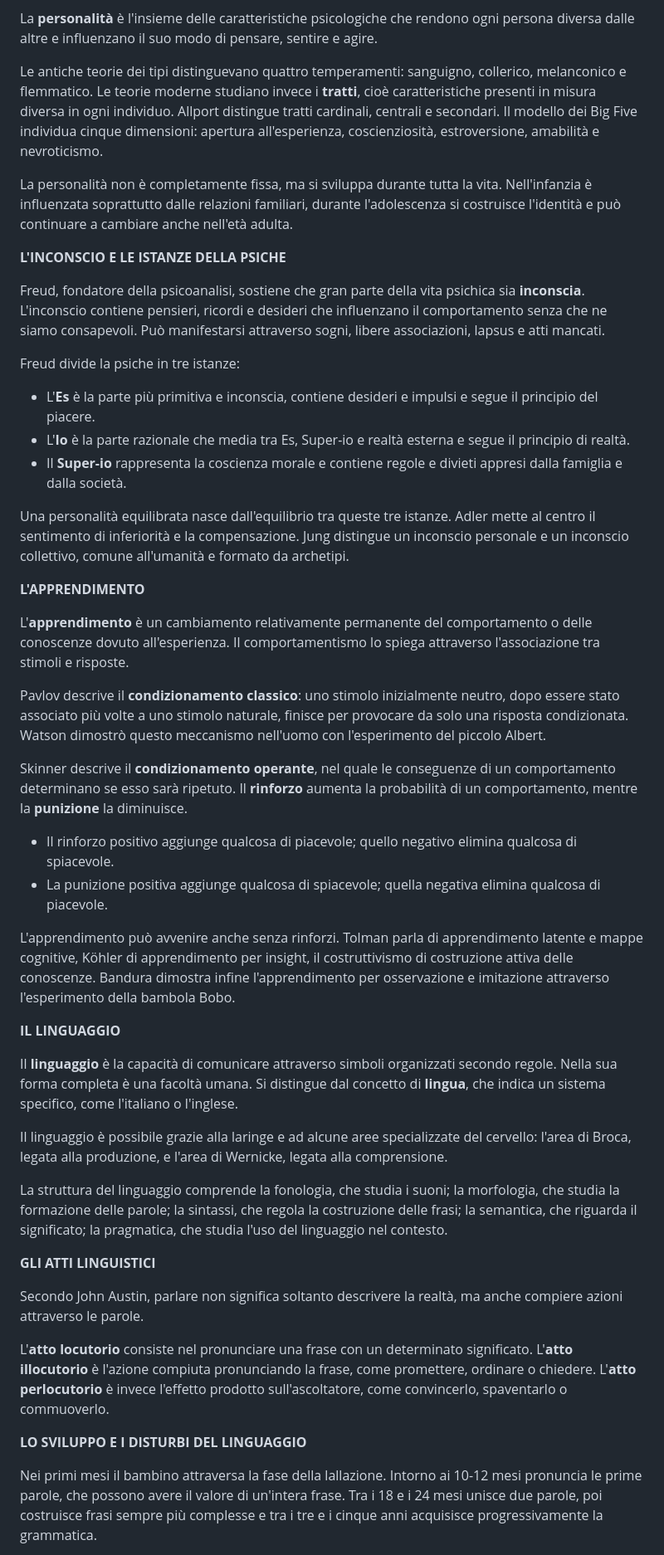
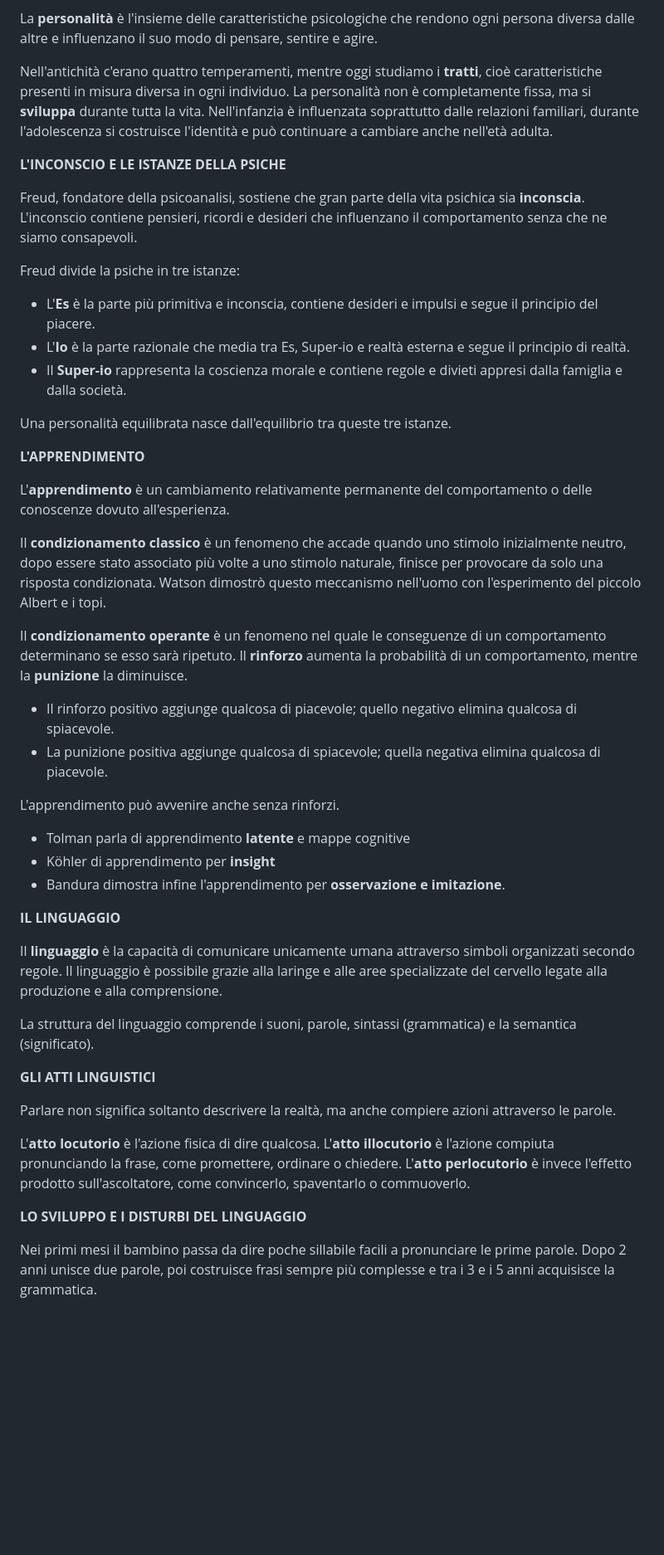
Before and after one commit to Emyleaf/fastripasso, a Markdown page: Riassunto finale Scienze umane.md, the part around one of its changes. Shown at 83% size. GitHub-like rendering; blank space fills up the shorter version.

```diff
--- a/Riassunto finale Scienze umane.md
+++ b/Riassunto finale Scienze umane.md
@@ -62,13 +74,11 @@ Ekman ha dimostrato che alcune emozioni di base, come gioia, tristezza, rabbia,
 
 La **personalità** è l'insieme delle caratteristiche psicologiche che rendono ogni persona diversa dalle altre e influenzano il suo modo di pensare, sentire e agire.
 
-Le antiche teorie dei tipi distinguevano quattro temperamenti: sanguigno, collerico, melanconico e flemmatico. Le teorie moderne studiano invece i **tratti**, cioè caratteristiche presenti in misura diversa in ogni individuo. Allport distingue tratti cardinali, centrali e secondari. Il modello dei Big Five individua cinque dimensioni: apertura all'esperienza, coscienziosità, estroversione, amabilità e nevroticismo.
-
-La personalità non è completamente fissa, ma si sviluppa durante tutta la vita. Nell'infanzia è influenzata soprattutto dalle relazioni familiari, durante l'adolescenza si costruisce l'identità e può continuare a cambiare anche nell'età adulta.
+Nell'antichità c'erano quattro temperamenti, mentre oggi studiamo i **tratti**, cioè caratteristiche presenti in misura diversa in ogni individuo. La personalità non è completamente fissa, ma si **sviluppa** durante tutta la vita. Nell'infanzia è influenzata soprattutto dalle relazioni familiari, durante l'adolescenza si costruisce l'identità e può continuare a cambiare anche nell'età adulta.
 
 **L'INCONSCIO E LE ISTANZE DELLA PSICHE**
 
-Freud, fondatore della psicoanalisi, sostiene che gran parte della vita psichica sia **inconscia**. L'inconscio contiene pensieri, ricordi e desideri che influenzano il comportamento senza che ne siamo consapevoli. Può manifestarsi attraverso sogni, libere associazioni, lapsus e atti mancati.
+Freud, fondatore della psicoanalisi, sostiene che gran parte della vita psichica sia **inconscia**. L'inconscio contiene pensieri, ricordi e desideri che influenzano il comportamento senza che ne siamo consapevoli.
 
 Freud divide la psiche in tre istanze:
 
@@ -76,36 +86,37 @@ Freud divide la psiche in tre istanze:
 - L'**Io** è la parte razionale che media tra Es, Super-io e realtà esterna e segue il principio di realtà.
 - Il **Super-io** rappresenta la coscienza morale e contiene regole e divieti appresi dalla famiglia e dalla società.
 
-Una personalità equilibrata nasce dall'equilibrio tra queste tre istanze. Adler mette al centro il sentimento di inferiorità e la compensazione. Jung distingue un inconscio personale e un inconscio collettivo, comune all'umanità e formato da archetipi.
+Una personalità equilibrata nasce dall'equilibrio tra queste tre istanze.
 
 **L'APPRENDIMENTO**
 
-L'**apprendimento** è un cambiamento relativamente permanente del comportamento o delle conoscenze dovuto all'esperienza. Il comportamentismo lo spiega attraverso l'associazione tra stimoli e risposte.
+L'**apprendimento** è un cambiamento relativamente permanente del comportamento o delle conoscenze dovuto all'esperienza.
 
-Pavlov descrive il **condizionamento classico**: uno stimolo inizialmente neutro, dopo essere stato associato più volte a uno stimolo naturale, finisce per provocare da solo una risposta condizionata. Watson dimostrò questo meccanismo nell'uomo con l'esperimento del piccolo Albert.
+Il **condizionamento classico** è un fenomeno che accade quando uno stimolo inizialmente neutro, dopo essere stato associato più volte a uno stimolo naturale, finisce per provocare da solo una risposta condizionata. Watson dimostrò questo meccanismo nell'uomo con l'esperimento del piccolo Albert e i topi.
 
-Skinner descrive il **condizionamento operante**, nel quale le conseguenze di un comportamento determinano se esso sarà ripetuto. Il **rinforzo** aumenta la probabilità di un comportamento, mentre la **punizione** la diminuisce.
+Il **condizionamento operante** è un fenomeno nel quale le conseguenze di un comportamento determinano se esso sarà ripetuto. Il **rinforzo** aumenta la probabilità di un comportamento, mentre la **punizione** la diminuisce.
 
 - Il rinforzo positivo aggiunge qualcosa di piacevole; quello negativo elimina qualcosa di spiacevole.
 - La punizione positiva aggiunge qualcosa di spiacevole; quella negativa elimina qualcosa di piacevole.
 
-L'apprendimento può avvenire anche senza rinforzi. Tolman parla di apprendimento latente e mappe cognitive, Köhler di apprendimento per insight, il costruttivismo di costruzione attiva delle conoscenze. Bandura dimostra infine l'apprendimento per osservazione e imitazione attraverso l'esperimento della bambola Bobo.
+L'apprendimento può avvenire anche senza rinforzi.
+- Tolman parla di apprendimento **latente** e mappe cognitive
+- Köhler di apprendimento per **insight**
+- Bandura dimostra infine l'apprendimento per **osservazione e imitazione**.
 
 **IL LINGUAGGIO**
 
-Il **linguaggio** è la capacità di comunicare attraverso simboli organizzati secondo regole. Nella sua forma completa è una facoltà umana. Si distingue dal concetto di **lingua**, che indica un sistema specifico, come l'italiano o l'inglese.
+Il **linguaggio** è la capacità di comunicare unicamente umana attraverso simboli organizzati secondo regole. Il linguaggio è possibile grazie alla laringe e alle aree specializzate del cervello legate alla produzione e alla comprensione.
 
-Il linguaggio è possibile grazie alla laringe e ad alcune aree specializzate del cervello: l'area di Broca, legata alla produzione, e l'area di Wernicke, legata alla comprensione.
-
-La struttura del linguaggio comprende la fonologia, che studia i suoni; la morfologia, che studia la formazione delle parole; la sintassi, che regola la costruzione delle frasi; la semantica, che riguarda il significato; la pragmatica, che studia l'uso del linguaggio nel contesto.
+La struttura del linguaggio comprende i suoni, parole, sintassi (grammatica) e la semantica (significato).
 
 **GLI ATTI LINGUISTICI**
 
-Secondo John Austin, parlare non significa soltanto descrivere la realtà, ma anche compiere azioni attraverso le parole.
+Parlare non significa soltanto descrivere la realtà, ma anche compiere azioni attraverso le parole.
 
-L'**atto locutorio** consiste nel pronunciare una frase con un determinato significato. L'**atto illocutorio** è l'azione compiuta pronunciando la frase, come promettere, ordinare o chiedere. L'**atto perlocutorio** è invece l'effetto prodotto sull'ascoltatore, come convincerlo, spaventarlo o commuoverlo.
+L'**atto locutorio** è l'azione fisica di dire qualcosa. L'**atto illocutorio** è l'azione compiuta pronunciando la frase, come promettere, ordinare o chiedere. L'**atto perlocutorio** è invece l'effetto prodotto sull'ascoltatore, come convincerlo, spaventarlo o commuoverlo.
 
 **LO SVILUPPO E I DISTURBI DEL LINGUAGGIO**
 
-Nei primi mesi il bambino attraversa la fase della lallazione. Intorno ai 10-12 mesi pronuncia le prime parole, che possono avere il valore di un'intera frase. Tra i 18 e i 24 mesi unisce due parole, poi costruisce frasi sempre più complesse e tra i tre e i cinque anni acquisisce progressivamente la grammatica.
+Nei primi mesi il bambino passa da dire poche sillabile facili a pronunciare le prime parole. Dopo 2 anni unisce due parole, poi costruisce frasi sempre più complesse e tra i 3 e i 5 anni acquisisce la grammatica.
 
```
Also changed, not shown: other parts of Riassunto finale Scienze umane.md (+45 -37 lines).
